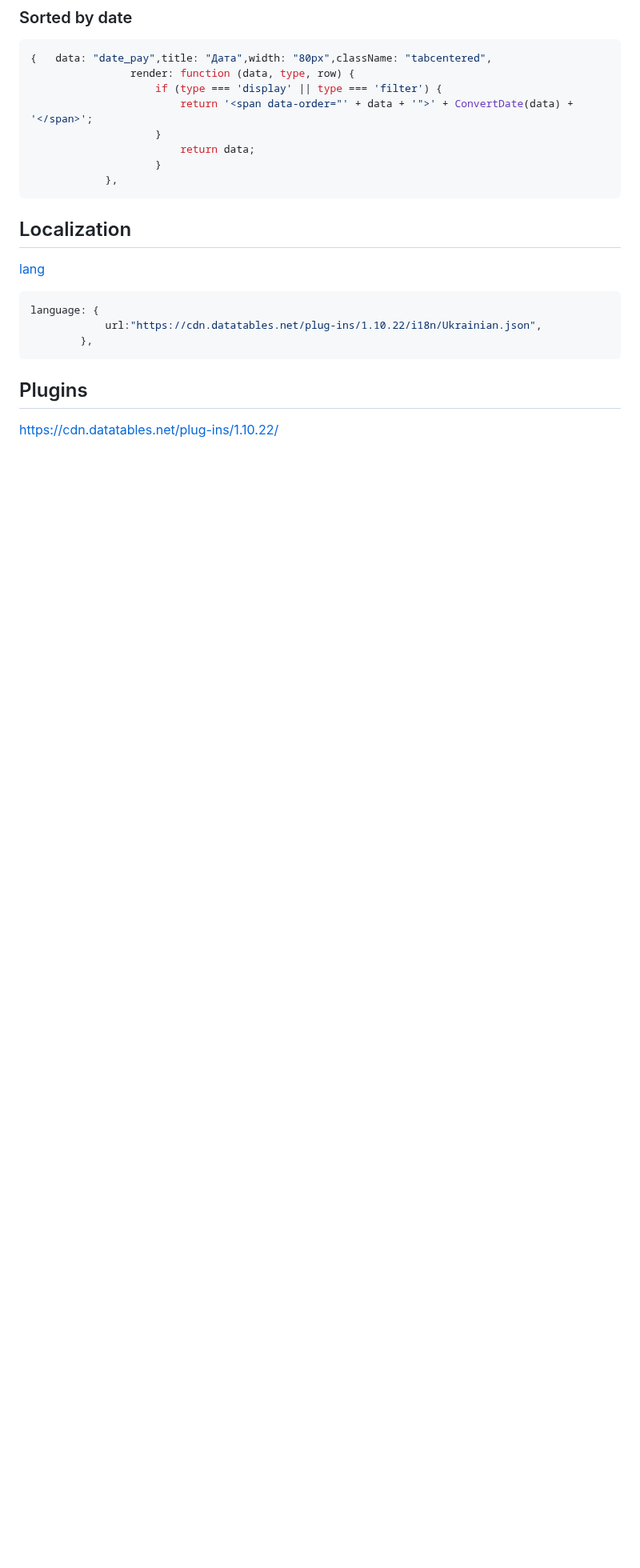
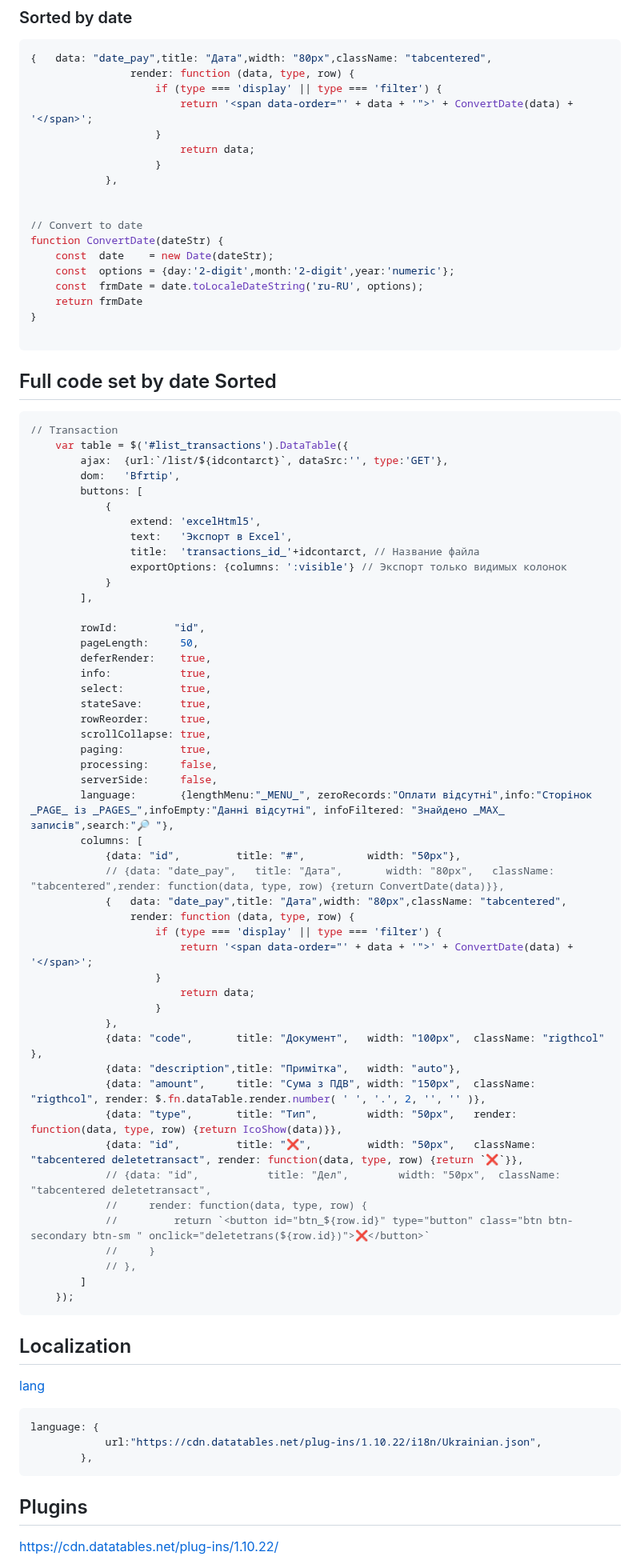
Before and after one commit to Gitart/Jscore, a Markdown page: datetable/readme.md, the part around the change. Shown at 80% size. GitHub-like rendering; blank space fills up the shorter version.

````diff
--- a/datetable/readme.md
+++ b/datetable/readme.md
@@ -1139,7 +1139,71 @@ table.ajax.reload( function ( json ) {
                         return data;
                     }
             },
+
+
+// Convert to date
+function ConvertDate(dateStr) {
+    const  date    = new Date(dateStr);
+    const  options = {day:'2-digit',month:'2-digit',year:'numeric'};
+    const  frmDate = date.toLocaleDateString('ru-RU', options);
+    return frmDate
+}
+
 ```
+
+
+## Full code set by date Sorted
+```js
+// Transaction
+    var table = $('#list_transactions').DataTable({
+        ajax:  {url:`/list/${idcontarct}`, dataSrc:'', type:'GET'},
+        dom:   'Bfrtip',
+        buttons: [
+            {
+                extend: 'excelHtml5',
+                text:   'Экспорт в Excel',
+                title:  'transactions_id_'+idcontarct, // Название файла
+                exportOptions: {columns: ':visible'} // Экспорт только видимых колонок
+            }
+        ],
+
+        rowId:         "id",
+        pageLength:     50,
+        deferRender:    true,
+        info:           true,
+        select:         true,
+        stateSave:      true,
+        rowReorder:     true,
+        scrollCollapse: true,
+        paging:         true,
+        processing:     false,
+        serverSide:     false,
+        language:       {lengthMenu:"_MENU_", zeroRecords:"Оплати вiдсутнi",info:"Сторінок _PAGE_ із _PAGES_",infoEmpty:"Данні відсутні", infoFiltered: "Знайдено _MAX_ записів",search:"🔎 "},
+        columns: [
+            {data: "id",         title: "#",          width: "50px"},
+            // {data: "date_pay",   title: "Дата",       width: "80px",   className: "tabcentered",render: function(data, type, row) {return ConvertDate(data)}},
+            {   data: "date_pay",title: "Дата",width: "80px",className: "tabcentered",
+                render: function (data, type, row) {
+                    if (type === 'display' || type === 'filter') {
+                        return '<span data-order="' + data + '">' + ConvertDate(data) + '</span>';
+                    }
+                        return data;
+                    }
+            },
+            {data: "code",       title: "Документ",   width: "100px",  className: "rigthcol" },
+            {data: "description",title: "Примiтка",   width: "auto"},
+            {data: "amount",     title: "Сума з ПДВ", width: "150px",  className: "rigthcol", render: $.fn.dataTable.render.number( ' ', '.', 2, '', '' )},
+            {data: "type",       title: "Тип",        width: "50px",   render: function(data, type, row) {return IcoShow(data)}},
+            {data: "id",         title: "❌",         width: "50px",   className: "tabcentered deletetransact", render: function(data, type, row) {return `❌`}},
+            // {data: "id",           title: "Дел",        width: "50px",  className: "tabcentered deletetransact",
+            //     render: function(data, type, row) {
+            //         return `<button id="btn_${row.id}" type="button" class="btn btn-secondary btn-sm " onclick="deletetrans(${row.id})">❌</button>`
+            //     }
+            // },
+        ]
+    });
+```
+
 
 
 ## Localization
````
